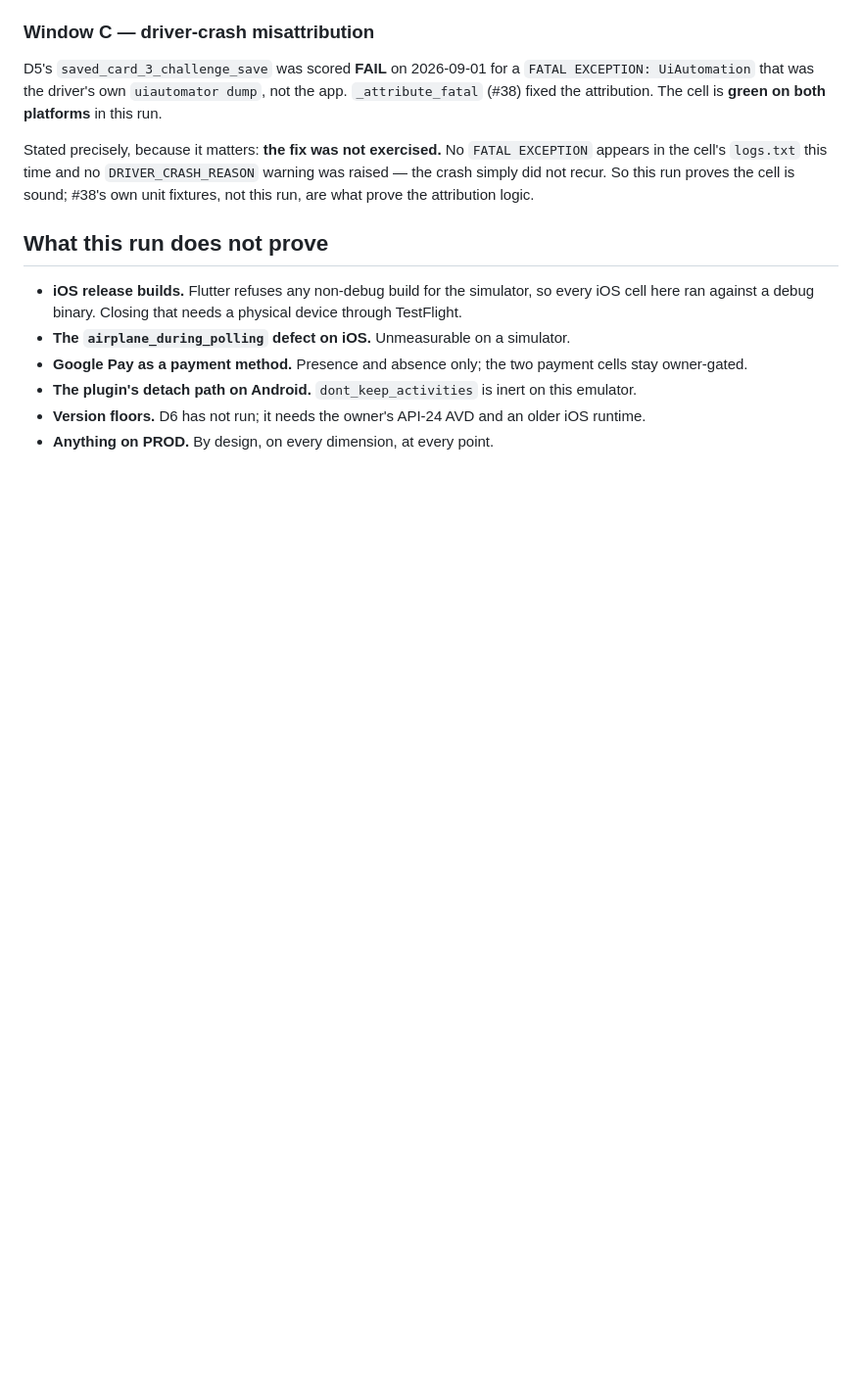
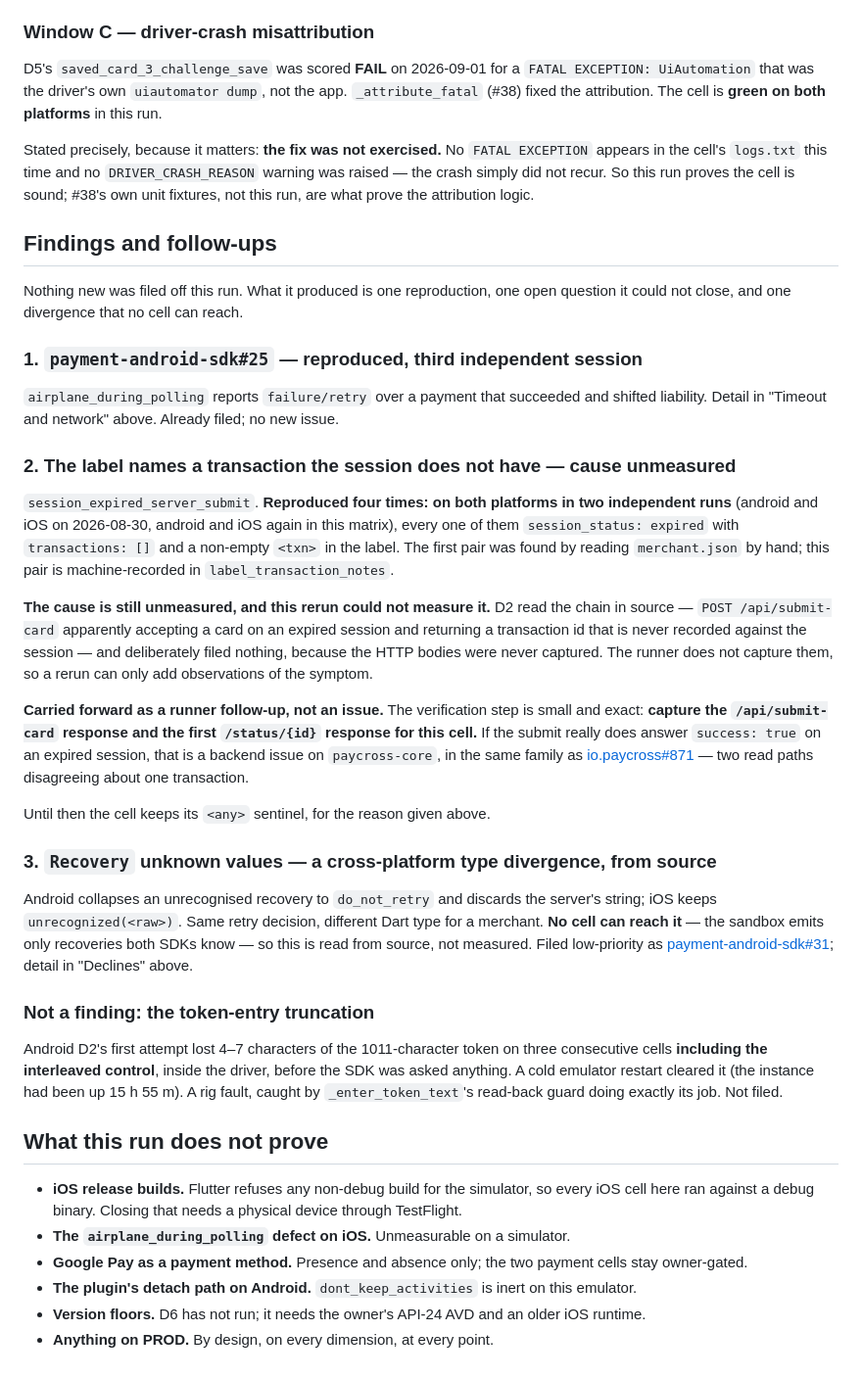
Before and after one commit to paycross/paycross-flutter, a Markdown page: docs/merchant-readiness/outcome-table.md, the part around one of its changes. Shown at 98% size. Drawn GitHub-style; blank space fills up the shorter version.

Commit message:
E2E: the outcome table's findings section, and the Recovery issue
Adds "Findings and follow-ups" to the outcome table, closing out the two
candidates the full-matrix rerun raised.

The label that names a transaction the session does not have is NOT filed. It
reproduced four times — both platforms in two independent runs, every one of
them `session_status: expired` with `transactions: []` and a non-empty `<txn>`
— but the cause stays unmeasured and this rerun could not measure it: D2's
reading of the chain needs the `/api/submit-card` and first `/status/{id}`
bodies, and the runner captures neither. Carried forward as a runner follow-up
with the exact capture step named.

The `Recovery` divergence is filed as payment-android-sdk#31: Android's
`fromString` collapses any unknown value to `DO_NOT_RETRY` and discards the
server's string, where iOS keeps `unrecognized(<raw>)`. Read from source, and
the issue says so — no cell can reach it, because the sandbox emits only
recoveries both SDKs know.

Also records, unchanged, that #38's crash-attribution fix was NOT exercised by
this run: `saved_card_3_challenge_save` is green on both platforms because the
UiAutomation crash did not recur, so the run proves the cell is sound while
#38's own fixtures are what prove the attribution logic.

Claude-Session: https://claude.ai/code/session_01ESYanixFjGbbKEGjgYKeDq

```diff
--- a/docs/merchant-readiness/outcome-table.md
+++ b/docs/merchant-readiness/outcome-table.md
@@ -352,6 +355,60 @@ Stated precisely, because it matters: **the fix was not exercised.** No
 this run proves the cell is sound; #38's own unit fixtures, not this run, are
 what prove the attribution logic.
 
+## Findings and follow-ups
+
+Nothing new was filed off this run. What it produced is one reproduction, one
+open question it could not close, and one divergence that no cell can reach.
+
+### 1. `payment-android-sdk#25` — reproduced, third independent session
+
+`airplane_during_polling` reports `failure/retry` over a payment that succeeded
+and shifted liability. Detail in "Timeout and network" above. Already filed; no
+new issue.
+
+### 2. The label names a transaction the session does not have — cause unmeasured
+
+`session_expired_server_submit`. **Reproduced four times: on both platforms in
+two independent runs** (android and iOS on 2026-08-30, android and iOS again in
+this matrix), every one of them `session_status: expired` with
+`transactions: []` and a non-empty `<txn>` in the label. The first pair was
+found by reading `merchant.json` by hand; this pair is machine-recorded in
+`label_transaction_notes`.
+
+**The cause is still unmeasured, and this rerun could not measure it.** D2 read
+the chain in source — `POST /api/submit-card` apparently accepting a card on an
+expired session and returning a transaction id that is never recorded against
+the session — and deliberately filed nothing, because the HTTP bodies were
+never captured. The runner does not capture them, so a rerun can only add
+observations of the symptom.
+
+**Carried forward as a runner follow-up, not an issue.** The verification step
+is small and exact: **capture the `/api/submit-card` response and the first
+`/status/{id}` response for this cell.** If the submit really does answer
+`success: true` on an expired session, that is a backend issue on
+`paycross-core`, in the same family as
+[io.paycross#871](https://github.com/paycross/io.paycross/issues/871) — two
+read paths disagreeing about one transaction.
+
+Until then the cell keeps its `<any>` sentinel, for the reason given above.
+
+### 3. `Recovery` unknown values — a cross-platform type divergence, from source
+
+Android collapses an unrecognised recovery to `do_not_retry` and discards the
+server's string; iOS keeps `unrecognized(<raw>)`. Same retry decision, different
+Dart type for a merchant. **No cell can reach it** — the sandbox emits only
+recoveries both SDKs know — so this is read from source, not measured. Filed low-priority as
+[payment-android-sdk#31](https://github.com/paycross/payment-android-sdk/issues/31);
+detail in "Declines" above.
+
+### Not a finding: the token-entry truncation
+
+Android D2's first attempt lost 4–7 characters of the 1011-character token on
+three consecutive cells **including the interleaved control**, inside the
+driver, before the SDK was asked anything. A cold emulator restart cleared it
+(the instance had been up 15 h 55 m). A rig fault, caught by
+`_enter_token_text`'s read-back guard doing exactly its job. Not filed.
+
 ## What this run does not prove
 
 * **iOS release builds.** Flutter refuses any non-debug build for the simulator,
```
Also changed, not shown: other parts of docs/merchant-readiness/outcome-table.md (+5 -2 lines).
